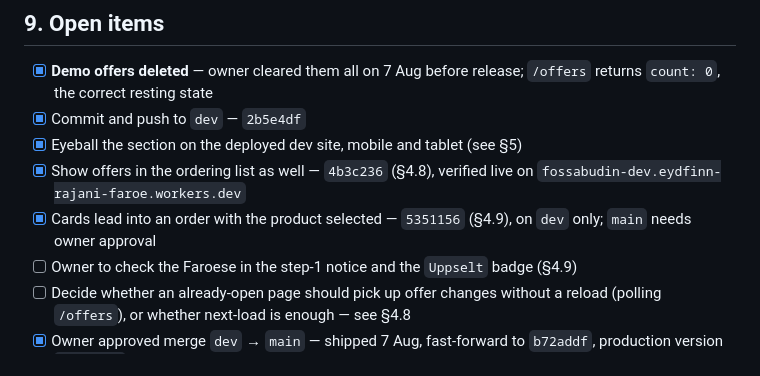
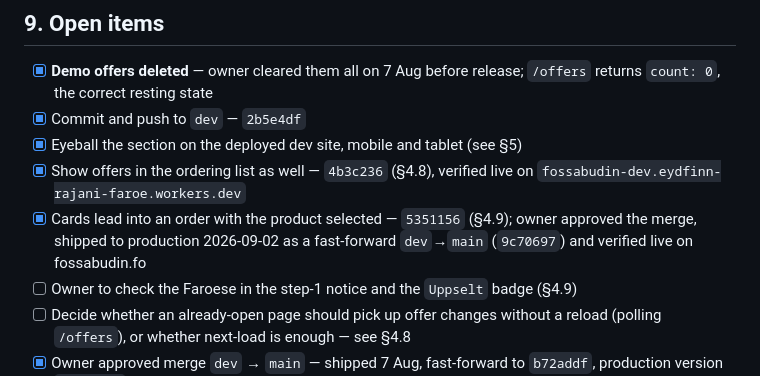
Before and after one commit to eydfinnrf/Fossabudin, a Markdown page: ja-takk-tilbod.md, the part around the change. GitHub-like rendering.

Commit message:
Mark the clickable offer cards as shipped to production
Co-Authored-By: Claude Opus 5 <noreply@anthropic.com>

```diff
--- a/ja-takk-tilbod.md
+++ b/ja-takk-tilbod.md
@@ -464,8 +464,9 @@ stock toggles.
 - [x] Eyeball the section on the deployed dev site, mobile and tablet (see §5)
 - [x] Show offers in the ordering list as well — `4b3c236` (§4.8), verified live
       on `fossabudin-dev.eydfinn-rajani-faroe.workers.dev`
-- [x] Cards lead into an order with the product selected — `5351156` (§4.9),
-      on `dev` only; `main` needs owner approval
+- [x] Cards lead into an order with the product selected — `5351156` (§4.9);
+      owner approved the merge, shipped to production 2026-09-02 as a
+      fast-forward `dev`→`main` (`9c70697`) and verified live on fossabudin.fo
 - [ ] Owner to check the Faroese in the step-1 notice and the `Uppselt` badge (§4.9)
 - [ ] Decide whether an already-open page should pick up offer changes without a
       reload (polling `/offers`), or whether next-load is enough — see §4.8
```
